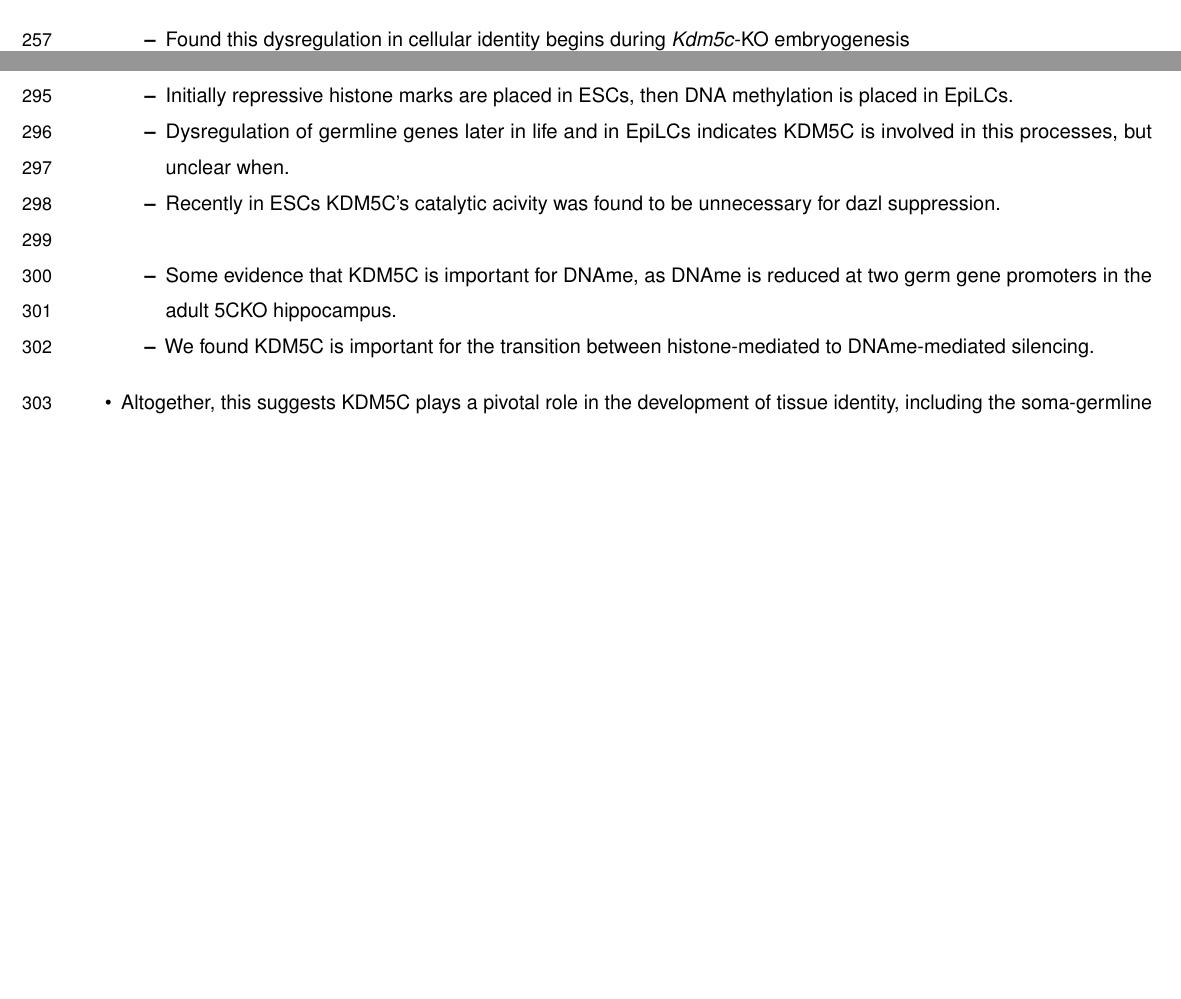
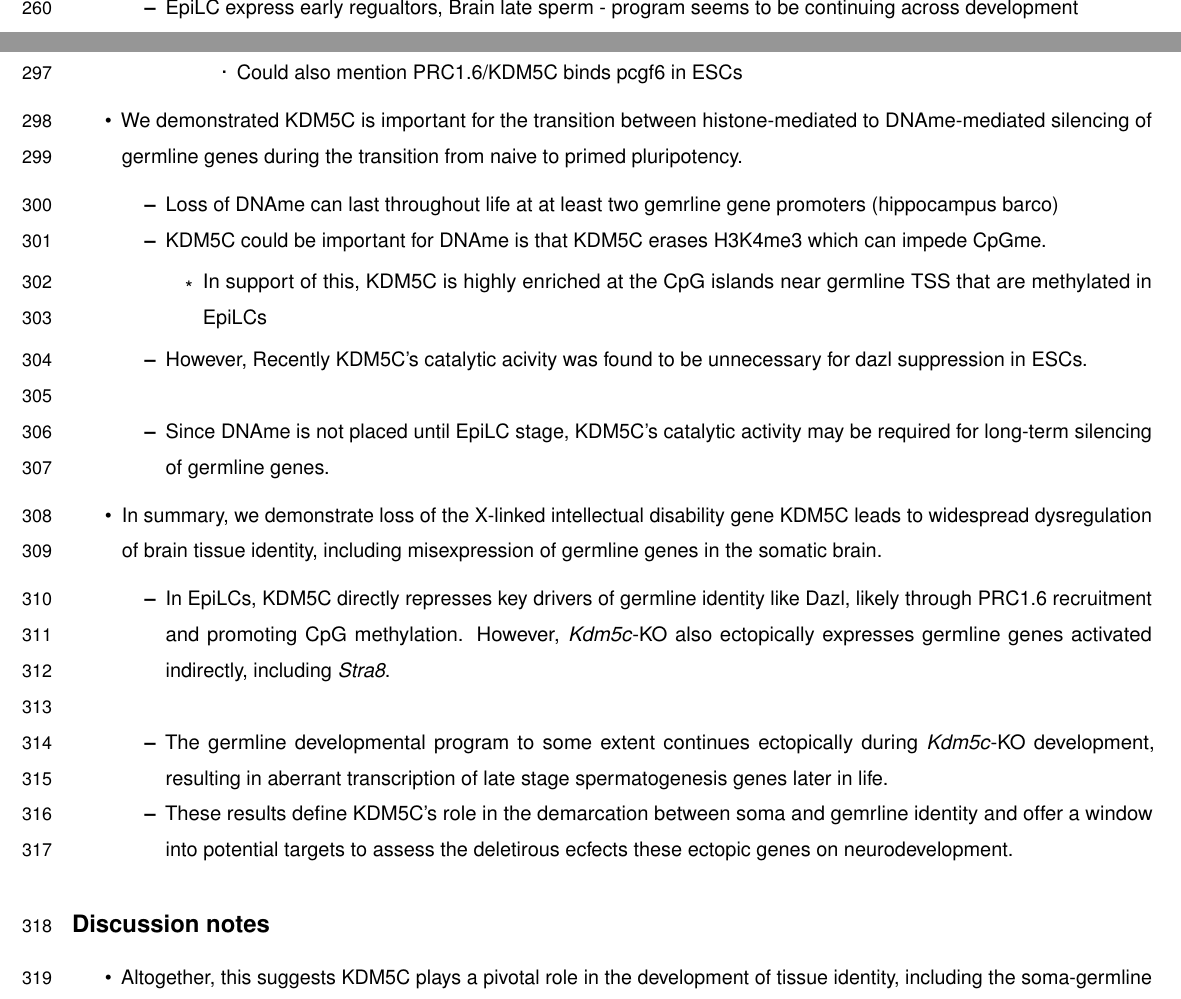
Before and after one commit to kbonefas/KDM5C_Germ_Mechanism, an R Markdown document (submission/manuscript.Rmd): two parts of pages 7 and 9 of 17 before the commit and two parts of pages 8 and 9 of 18 after it, joined at a grey line, cut at the place of the change, the shorter picture padded with empty space. Rendered offline with R 4.5, knitr and Pandoc, then LaTeX, with nearby package versions; some code elsewhere in the file could not run offline; a font, style sheet, LaTeX package, included part or bibliography that could not be used is replaced or left out.

Commit message:
drafting discussion

```diff
--- a/submission/manuscript.Rmd
+++ b/submission/manuscript.Rmd
@@ -197,7 +198,7 @@ We then evaluated KDM5C's embryonic role in germline gene silencing during ESC t
 	- Curated a list of germline-enriched genes to robustly assess the types of genes dysregulated and KDM5C's role
 
 - KDM5C represses germline genes during early embryogenesis
-	- Found this dysregulation in cellular identity begins during _Kdm5c_-KO embryogenesis
+	- Found this dysregulation in tissue identity begins during _Kdm5c_-KO early embryogenesis
 	- EpiLC express early regualtors, Brain late sperm - program seems to be continuing across development
 	- Importantly, even though germline genes are misexpressed, markers of EpiLC differentiation and EpiLC morphology is unimpaired.
 		- Epiblast can become primoridal germ cells
@@ -225,17 +226,27 @@ We then evaluated KDM5C's embryonic role in germline gene silencing during ESC t
 		- Brain genes, including late-stage spermatogenesis genes
 		- Suggests germline genes can be dysregulated direct and indirect of KDM5C resgulation
 		- Further supports germline programs can be ectopically activated
-
-
-- Germline genes typcially decomissioned during ESCs and EpiLC differentiation.
-	- Initially repressive histone marks are placed in ESCs, then DNA methylation is placed in EpiLCs.
-	- Dysregulation of germline genes later in life and in EpiLCs indicates KDM5C is involved in this processes, but unclear when.
-	- Recently in ESCs KDM5C's catalytic acivity was found to be unnecessary for dazl suppression.
-	- Some evidence that KDM5C is important for DNAme, as DNAme is reduced at two germ gene promoters in the adult 5CKO hippocampus.
-	- We found KDM5C is important for the transition between histone-mediated to DNAme-mediated silencing.
+		- Talk about different motifs if we do see differences there and if it explains direct vs indirect dysregulation
+			- Could also mention PRC1.6/KDM5C binds pcgf6 in ESCs
 
 
 
+- We demonstrated KDM5C is important for the transition between histone-mediated to DNAme-mediated silencing of germline genes during the transition from naive to primed pluripotency.
+	- Loss of DNAme can last throughout life at at least two gemrline gene promoters (hippocampus barco)
+	- KDM5C could be important for DNAme is that KDM5C erases H3K4me3 which can impede CpGme.
+		- In support of this, KDM5C is highly enriched at the CpG islands near germline TSS that are methylated in EpiLCs
+	- However, Recently KDM5C's catalytic acivity was found to be unnecessary for dazl suppression in ESCs.
+	- Since DNAme is not placed until EpiLC stage, KDM5C's catalytic activity may be required for long-term silencing of germline genes.
+
+
+- In summary, we demonstrate loss of the X-linked intellectual disability gene KDM5C leads to widespread dysregulation of brain tissue identity, including misexpression of germline genes in the somatic brain.
+	- In EpiLCs, KDM5C directly represses key drivers of germline identity like Dazl, likely through PRC1.6 recruitment and promoting CpG methylation. However, _Kdm5c_-KO also ectopically expresses germline genes activated indirectly, including _Stra8_.
+	- The germline developmental program to some extent continues ectopically during _Kdm5c_-KO development, resulting in aberrant transcription of late stage spermatogenesis genes later in life.
+	- These results define KDM5C's role in the demarcation between soma and gemrline identity and offer a window into potential targets to assess the deletirous ecfects these ectopic genes on neurodevelopment.
+
+
+
+## Discussion notes
 - Altogether, this suggests KDM5C plays a pivotal role in the development of tissue identity, including the soma-germline distinction.
 
 
```
Also changed, not shown: submission/manuscript.Rmd (1 more changed lines).
